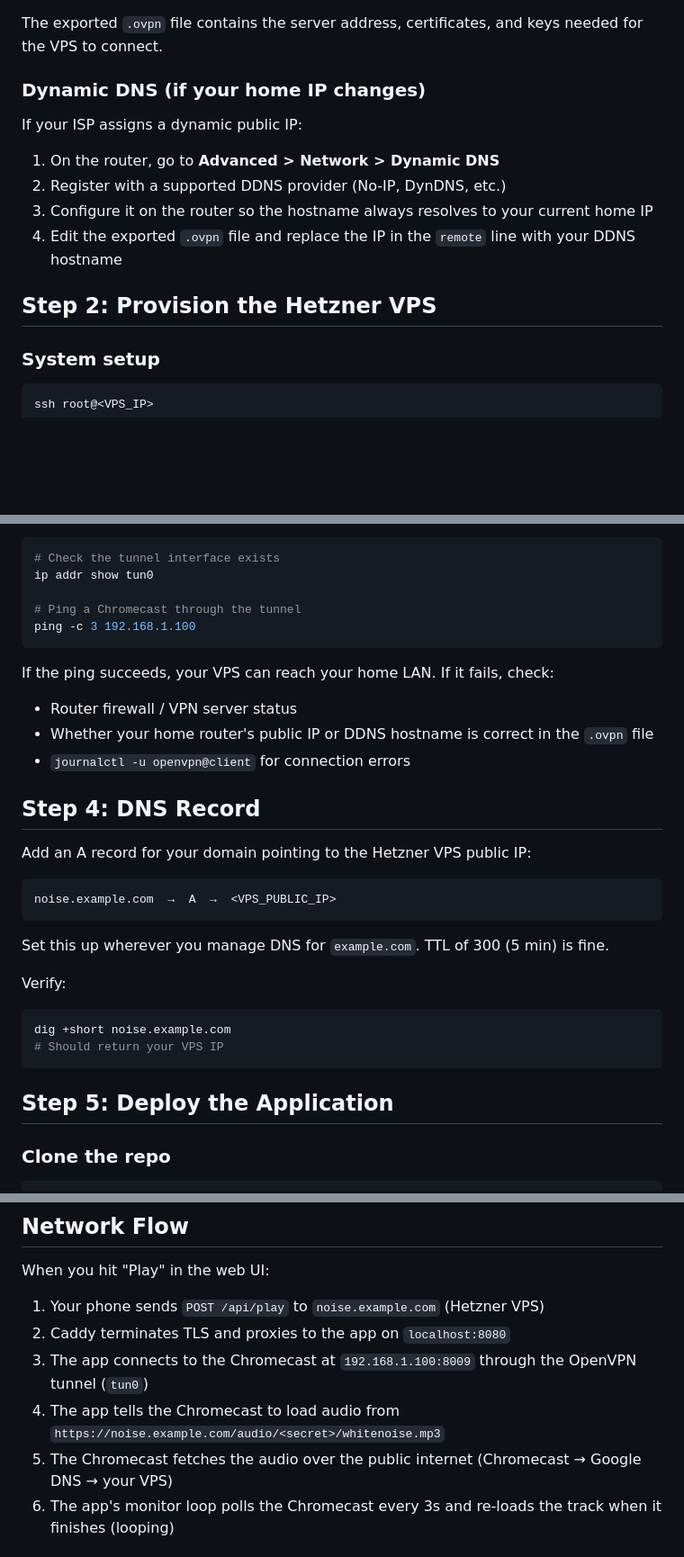
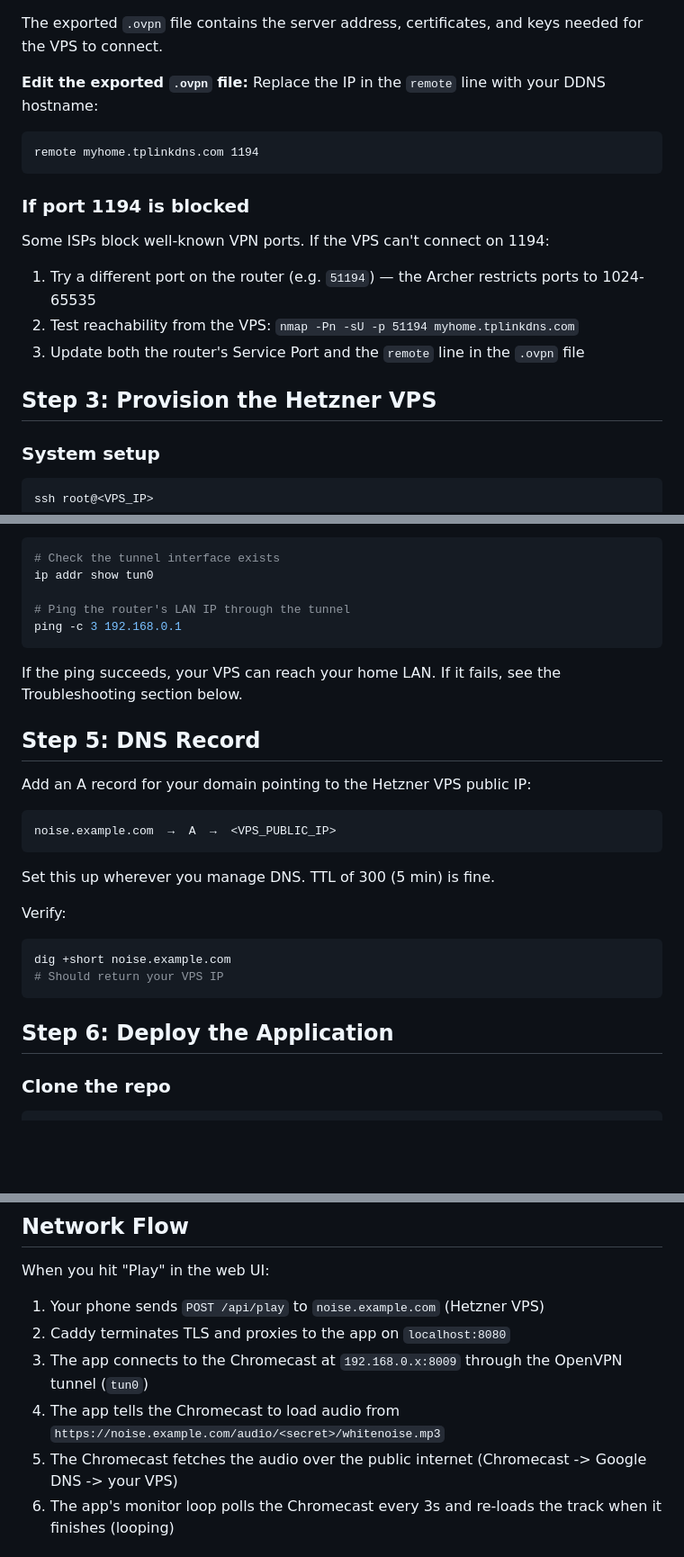
Before and after one commit to christopherklint97/whitenoise-caster, a Markdown page: docs/deployment.md, 3 parts joined by grey strips. Shown at 90% size. Drawn GitHub-style; blank space fills up the shorter version.

````diff
--- a/docs/deployment.md
+++ b/docs/deployment.md
@@ -46,16 +76,21 @@ Whitenoise Caster runs on a Hetzner VPS and reaches Chromecasts on a home LAN th
 
 The exported `.ovpn` file contains the server address, certificates, and keys needed for the VPS to connect.
 
-### Dynamic DNS (if your home IP changes)
+**Edit the exported `.ovpn` file:** Replace the IP in the `remote` line with your DDNS hostname:
 
-If your ISP assigns a dynamic public IP:
+```
+remote myhome.tplinkdns.com 1194
+```
 
-1. On the router, go to **Advanced > Network > Dynamic DNS**
-2. Register with a supported DDNS provider (No-IP, DynDNS, etc.)
-3. Configure it on the router so the hostname always resolves to your current home IP
-4. Edit the exported `.ovpn` file and replace the IP in the `remote` line with your DDNS hostname
+### If port 1194 is blocked
 
-## Step 2: Provision the Hetzner VPS
+Some ISPs block well-known VPN ports. If the VPS can't connect on 1194:
+
+1. Try a different port on the router (e.g. `51194`) — the Archer restricts ports to 1024-65535
+2. Test reachability from the VPS: `nmap -Pn -sU -p 51194 myhome.tplinkdns.com`
+3. Update both the router's Service Port and the `remote` line in the `.ovpn` file
+
+## Step 3: Provision the Hetzner VPS
 
 ### System setup
 
@@ -109,16 +144,13 @@ systemctl enable --now openvpn@client
 # Check the tunnel interface exists
 ip addr show tun0
 
-# Ping a Chromecast through the tunnel
-ping -c 3 192.168.1.100
+# Ping the router's LAN IP through the tunnel
+ping -c 3 192.168.0.1
 ```
 
-If the ping succeeds, your VPS can reach your home LAN. If it fails, check:
-- Router firewall / VPN server status
-- Whether your home router's public IP or DDNS hostname is correct in the `.ovpn` file
-- `journalctl -u openvpn@client` for connection errors
+If the ping succeeds, your VPS can reach your home LAN. If it fails, see the Troubleshooting section below.
 
-## Step 4: DNS Record
+## Step 5: DNS Record
 
 Add an A record for your domain pointing to the Hetzner VPS public IP:
 
@@ -126,7 +158,7 @@ Add an A record for your domain pointing to the Hetzner VPS public IP:
 noise.example.com  →  A  →  <VPS_PUBLIC_IP>
 ```
 
-Set this up wherever you manage DNS for `example.com`. TTL of 300 (5 min) is fine.
+Set this up wherever you manage DNS. TTL of 300 (5 min) is fine.
 
 Verify:
 
@@ -135,7 +167,7 @@ dig +short noise.example.com
 # Should return your VPS IP
 ```
 
-## Step 5: Deploy the Application
+## Step 6: Deploy the Application
 
 ### Clone the repo
 
@@ -210,9 +242,9 @@ When you hit "Play" in the web UI:
 
 1. Your phone sends `POST /api/play` to `noise.example.com` (Hetzner VPS)
 2. Caddy terminates TLS and proxies to the app on `localhost:8080`
-3. The app connects to the Chromecast at `192.168.1.100:8009` through the OpenVPN tunnel (`tun0`)
+3. The app connects to the Chromecast at `192.168.0.x:8009` through the OpenVPN tunnel (`tun0`)
 4. The app tells the Chromecast to load audio from `https://noise.example.com/audio/<secret>/whitenoise.mp3`
-5. The Chromecast fetches the audio over the public internet (Chromecast → Google DNS → your VPS)
+5. The Chromecast fetches the audio over the public internet (Chromecast -> Google DNS -> your VPS)
 6. The app's monitor loop polls the Chromecast every 3s and re-loads the track when it finishes (looping)
 
 ## Maintenance
````
Also changed, not shown: other parts of docs/deployment.md (+104 -13 lines).
